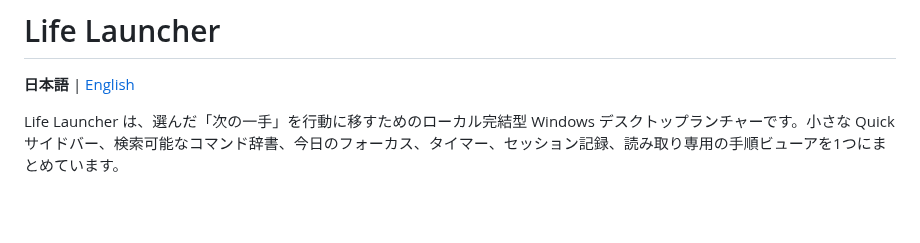
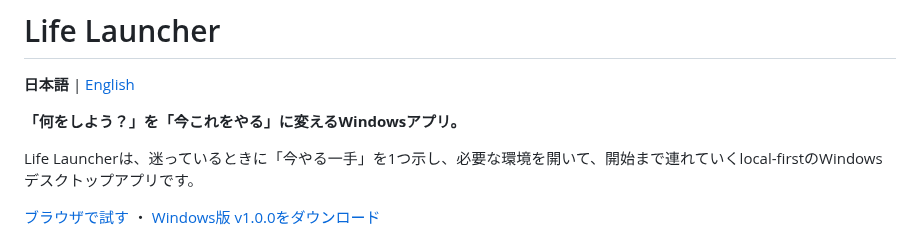
Before and after one commit to Takuyakou/life-launcher, a Markdown page: README.md, the part around one of its changes. GitHub-like rendering; blank space fills up the shorter version.

```diff
--- a/README.md
+++ b/README.md
@@ -2,7 +2,11 @@
 
 **日本語** | [English](README.en.md)
 
-Life Launcher は、選んだ「次の一手」を行動に移すためのローカル完結型 Windows デスクトップランチャーです。小さな Quick サイドバー、検索可能なコマンド辞書、今日のフォーカス、タイマー、セッション記録、読み取り専用の手順ビューアを1つにまとめています。
+**「何をしよう？」を「今これをやる」に変えるWindowsアプリ。**
+
+Life Launcherは、迷っているときに「今やる一手」を1つ示し、必要な環境を開いて、開始まで連れていくlocal-firstのWindowsデスクトップアプリです。
+
+[ブラウザで試す](https://life-launcher-web.takuyakou.workers.dev) ・ [Windows版 v1.0.0をダウンロード](https://github.com/Takuyakou/life-launcher/releases/tag/v1.0.0)
 
 ![Life Launcher メインダッシュボード](docs/screenshots/main-dashboard.png)
 
```
Also changed, not shown: other parts of README.md (+60 -27 lines), README.en.md (+62 -25 lines), docs/screenshots/README.md (+7 -4 lines), docs/screenshots/web-demo.png (added).
